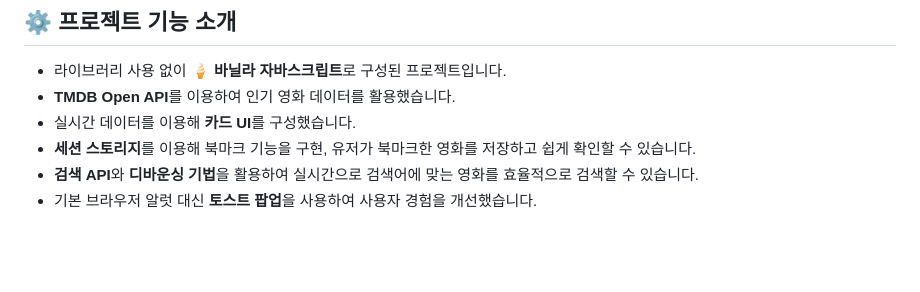
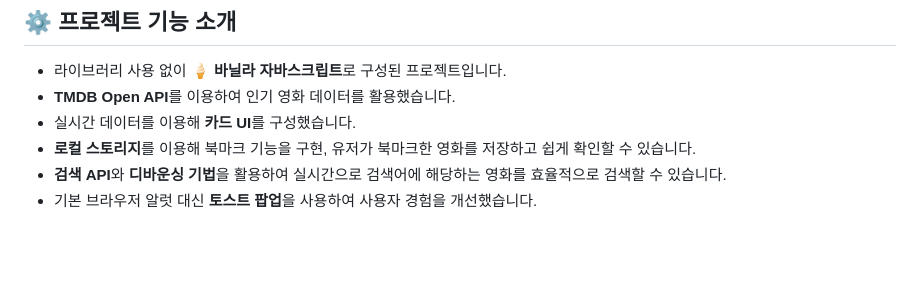
Before and after one commit to jiyxxn/MovieInfo, a Markdown page: README.md, the part around the change. GitHub-like rendering.

Commit message:
📄 Docs : 기능 소개 수정

```diff
--- a/README.md
+++ b/README.md
@@ -34,8 +34,8 @@
 - 라이브러리 사용 없이 🍦 **바닐라 자바스크립트**로 구성된 프로젝트입니다.
 - **TMDB Open API**를 이용하여 인기 영화 데이터를 활용했습니다.
 - 실시간 데이터를 이용해 **카드 UI**를 구성했습니다.
-- **세션 스토리지**를 이용해 북마크 기능을 구현, 유저가 북마크한 영화를 저장하고 쉽게 확인할 수 있습니다.
-- **검색 API**와 **디바운싱 기법**을 활용하여 실시간으로 검색어에 맞는 영화를 효율적으로 검색할 수 있습니다.
+- **로컬 스토리지**를 이용해 북마크 기능을 구현, 유저가 북마크한 영화를 저장하고 쉽게 확인할 수 있습니다.
+- **검색 API**와 **디바운싱 기법**을 활용하여 실시간으로 검색어에 해당하는 영화를 효율적으로 검색할 수 있습니다.
 - 기본 브라우저 알럿 대신 **토스트 팝업**을 사용하여 사용자 경험을 개선했습니다.
 
 <br>
```
